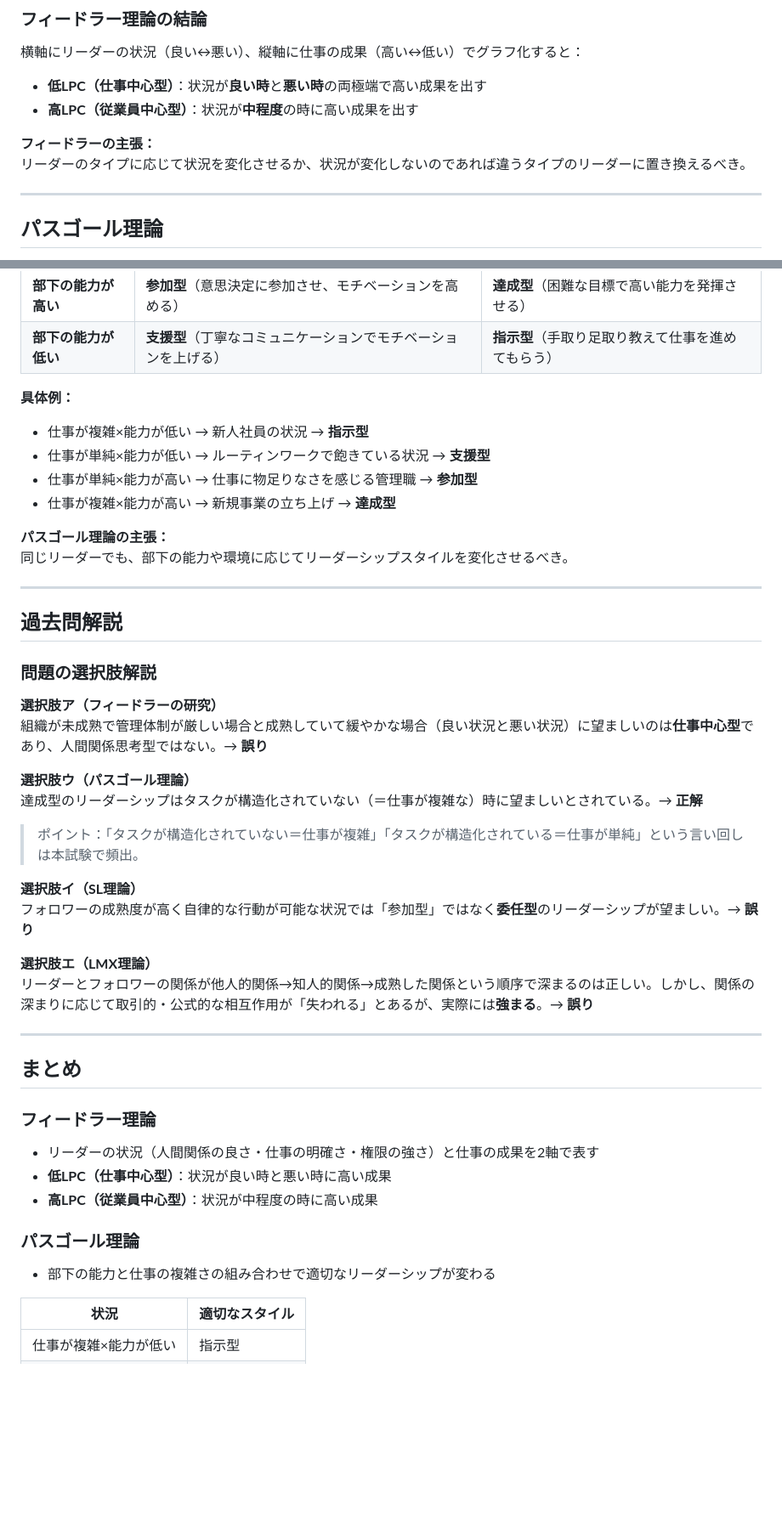
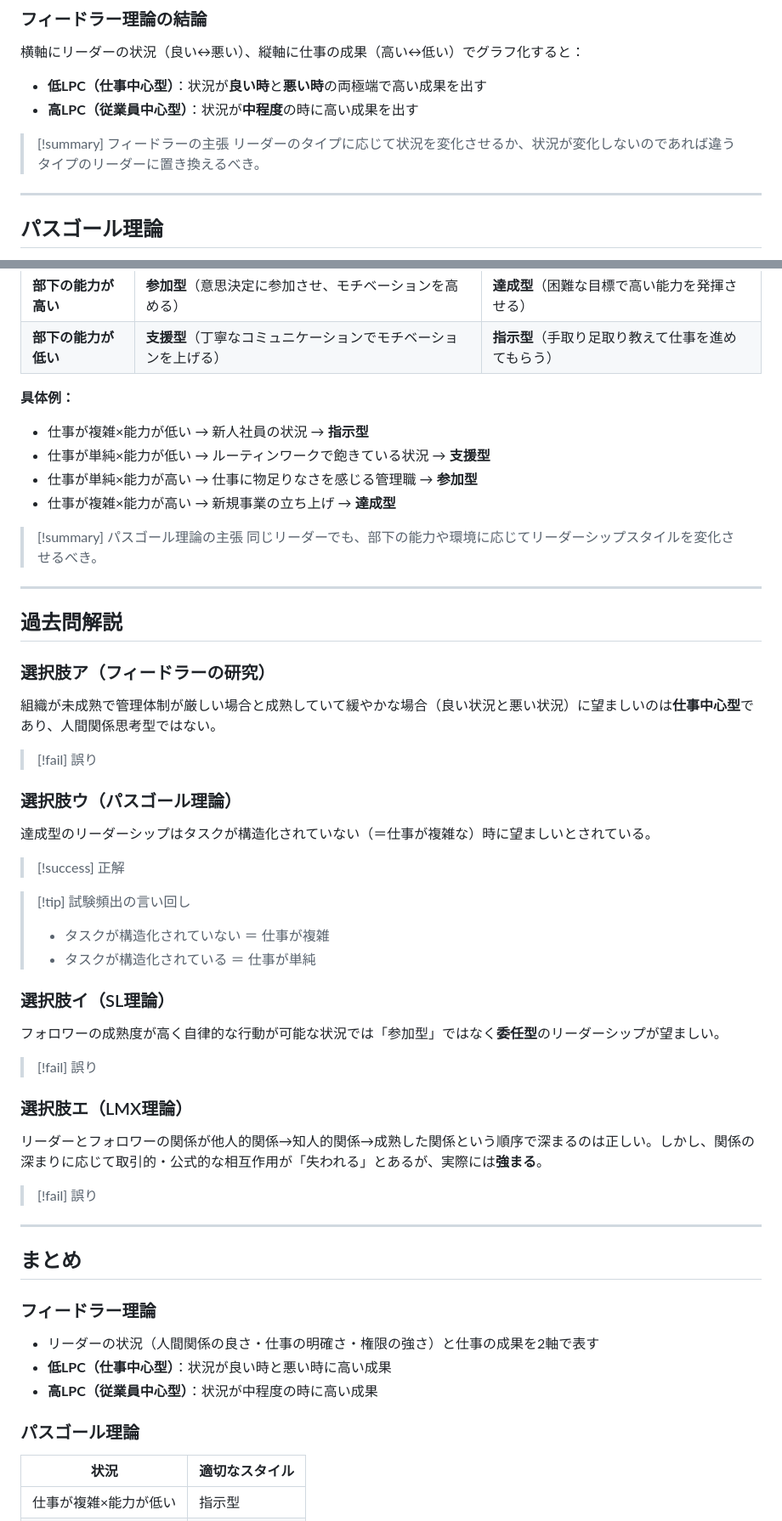
Before and after one commit to ichi4351-creator/claude-test, a Markdown page: transcript_leadership.md, 2 parts joined by grey strips. Shown at 85% size. Rendered like a GitHub page; blank space fills up the shorter version.

Commit message:
Update transcript: Obsidian対応（フロントマター・Callout・内部リンク追加）

```diff
--- a/transcript_leadership.md
+++ b/transcript_leadership.md
@@ -68,8 +78,8 @@
 - **低LPC（仕事中心型）**：状況が**良い時**と**悪い時**の両極端で高い成果を出す
 - **高LPC（従業員中心型）**：状況が**中程度**の時に高い成果を出す
 
-**フィードラーの主張：**
-リーダーのタイプに応じて状況を変化させるか、状況が変化しないのであれば違うタイプのリーダーに置き換えるべき。
+> [!summary] フィードラーの主張
+> リーダーのタイプに応じて状況を変化させるか、状況が変化しないのであれば違うタイプのリーダーに置き換えるべき。
 
 ---
 
@@ -96,33 +106,46 @@
 | **部下の能力が低い** | **支援型**（丁寧なコミュニケーションでモチベーションを上げる） | **指示型**（手取り足取り教えて仕事を進めてもらう） |
 
 **具体例：**
+
 - 仕事が複雑×能力が低い → 新人社員の状況 → **指示型**
 - 仕事が単純×能力が低い → ルーティンワークで飽きている状況 → **支援型**
 - 仕事が単純×能力が高い → 仕事に物足りなさを感じる管理職 → **参加型**
 - 仕事が複雑×能力が高い → 新規事業の立ち上げ → **達成型**
 
-**パスゴール理論の主張：**
-同じリーダーでも、部下の能力や環境に応じてリーダーシップスタイルを変化させるべき。
+> [!summary] パスゴール理論の主張
+> 同じリーダーでも、部下の能力や環境に応じてリーダーシップスタイルを変化させるべき。
 
 ---
 
 ## 過去問解説
 
-### 問題の選択肢解説
+### 選択肢ア（フィードラーの研究）
 
-**選択肢ア（フィードラーの研究）**
-組織が未成熟で管理体制が厳しい場合と成熟していて緩やかな場合（良い状況と悪い状況）に望ましいのは**仕事中心型**であり、人間関係思考型ではない。→ **誤り**
+組織が未成熟で管理体制が厳しい場合と成熟していて緩やかな場合（良い状況と悪い状況）に望ましいのは**仕事中心型**であり、人間関係思考型ではない。
 
-**選択肢ウ（パスゴール理論）**
-達成型のリーダーシップはタスクが構造化されていない（＝仕事が複雑な）時に望ましいとされている。→ **正解**
+> [!fail] 誤り
 
-> ポイント：「タスクが構造化されていない＝仕事が複雑」「タスクが構造化されている＝仕事が単純」という言い回しは本試験で頻出。
+### 選択肢ウ（パスゴール理論）
 
-**選択肢イ（SL理論）**
-フォロワーの成熟度が高く自律的な行動が可能な状況では「参加型」ではなく**委任型**のリーダーシップが望ましい。→ **誤り**
+達成型のリーダーシップはタスクが構造化されていない（＝仕事が複雑な）時に望ましいとされている。
 
-**選択肢エ（LMX理論）**
-リーダーとフォロワーの関係が他人的関係→知人的関係→成熟した関係という順序で深まるのは正しい。しかし、関係の深まりに応じて取引的・公式的な相互作用が「失われる」とあるが、実際には**強まる**。→ **誤り**
+> [!success] 正解
+
+> [!tip] 試験頻出の言い回し
+> - タスクが構造化されていない ＝ 仕事が複雑
+> - タスクが構造化されている ＝ 仕事が単純
+
+### 選択肢イ（SL理論）
+
+フォロワーの成熟度が高く自律的な行動が可能な状況では「参加型」ではなく**委任型**のリーダーシップが望ましい。
+
+> [!fail] 誤り
+
+### 選択肢エ（LMX理論）
+
+リーダーとフォロワーの関係が他人的関係→知人的関係→成熟した関係という順序で深まるのは正しい。しかし、関係の深まりに応じて取引的・公式的な相互作用が「失われる」とあるが、実際には**強まる**。
+
+> [!fail] 誤り
 
 ---
 
@@ -136,8 +159,6 @@
 
 ### パスゴール理論
 
-- 部下の能力と仕事の複雑さの組み合わせで適切なリーダーシップが変わる
-
 | 状況 | 適切なスタイル |
 |------|-------------|
 | 仕事が複雑×能力が低い | 指示型 |
```
Also changed, not shown: other parts of transcript_leadership.md (+21 -11 lines).
